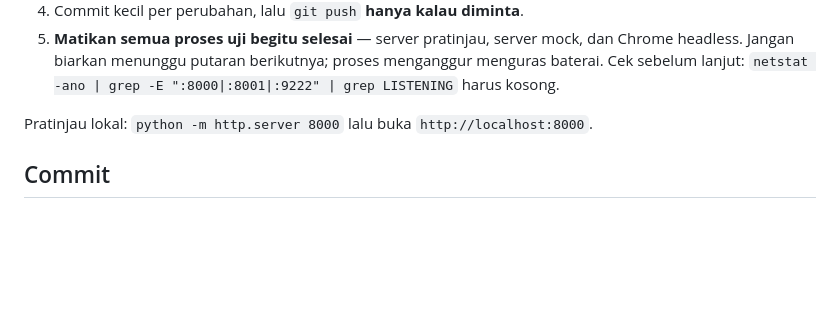
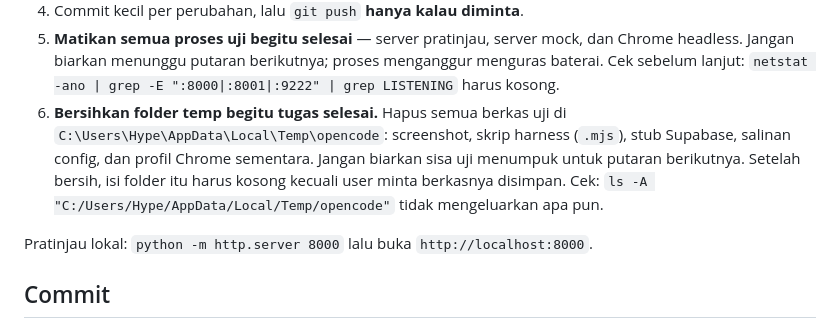
Before and after one commit to Napoleon-Fibonacci/webiko, a Markdown page: AGENTS.md, the part around the change. GitHub-like rendering; blank space fills up the shorter version.

Commit message:
docs(agents): wajib bersihkan folder temp setelah uji
Folder temp dipakai untuk screenshot, harness CDP, stub Supabase,
dan profil Chrome. Kalau dibiarkan, sisa uji menumpuk dan membingungkan
putaran berikutnya. Aturan baru: setelah proses uji dimatikan, isi
C:\Users\Hype\AppData\Local\Temp\opencode harus kosong kecuali user
minta berkasnya disimpan.

```diff
--- a/AGENTS.md
+++ b/AGENTS.md
@@ -66,6 +66,12 @@ nilai `sistem`/`terang`/`gelap`; **bawaan terang**. Atribut `data-tema` di
    dan Chrome headless. Jangan biarkan menunggu putaran berikutnya; proses
    menganggur menguras baterai. Cek sebelum lanjut:
    `netstat -ano | grep -E ":8000|:8001|:9222" | grep LISTENING` harus kosong.
+6. **Bersihkan folder temp begitu tugas selesai.** Hapus semua berkas uji di
+   `C:\Users\Hype\AppData\Local\Temp\opencode`: screenshot, skrip harness
+   (`.mjs`), stub Supabase, salinan config, dan profil Chrome sementara.
+   Jangan biarkan sisa uji menumpuk untuk putaran berikutnya. Setelah bersih,
+   isi folder itu harus kosong kecuali user minta berkasnya disimpan. Cek:
+   `ls -A "C:/Users/Hype/AppData/Local/Temp/opencode"` tidak mengeluarkan apa pun.
 
 Pratinjau lokal: `python -m http.server 8000` lalu buka `http://localhost:8000`.
 
```
